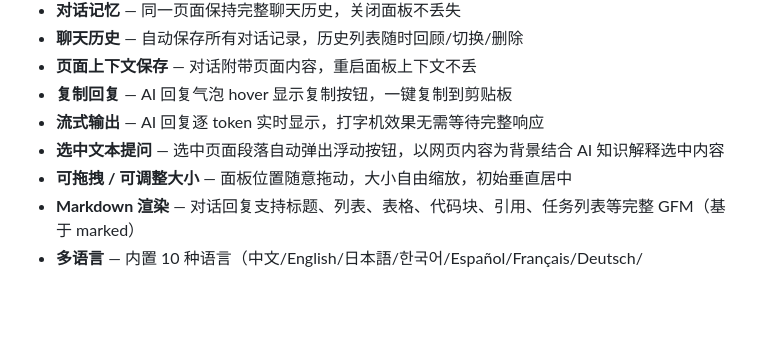
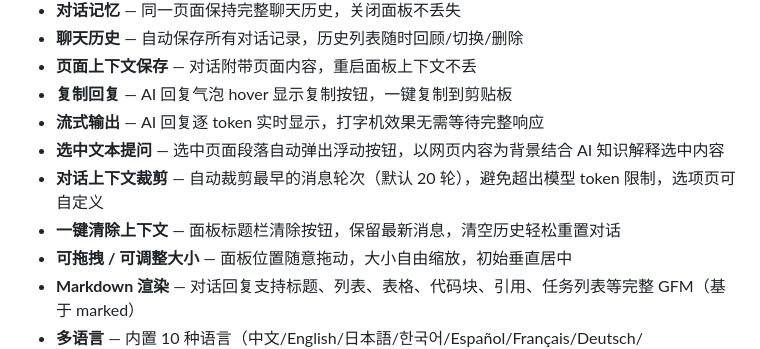
Before and after one commit to daxmate/deeppage, a Markdown page: README.md, the part around the change. GitHub-like rendering; blank space fills up the shorter version.

Commit message:
docs: README 同步更新 — 上下文裁剪 / 清除上下文

```diff
--- a/README.md
+++ b/README.md
@@ -13,6 +13,8 @@
 - **复制回复** — AI 回复气泡 hover 显示复制按钮，一键复制到剪贴板
 - **流式输出** — AI 回复逐 token 实时显示，打字机效果无需等待完整响应
 - **选中文本提问** — 选中页面段落自动弹出浮动按钮，以网页内容为背景结合 AI 知识解释选中内容
+- **对话上下文裁剪** — 自动裁剪最早的消息轮次（默认 20 轮），避免超出模型 token 限制，选项页可自定义
+- **一键清除上下文** — 面板标题栏清除按钮，保留最新消息，清空历史轻松重置对话
 - **可拖拽 / 可调整大小** — 面板位置随意拖动，大小自由缩放，初始垂直居中
 - **Markdown 渲染** — 对话回复支持标题、列表、表格、代码块、引用、任务列表等完整 GFM（基于 marked）
 - **多语言** — 内置 10 种语言（中文/English/日本語/한국어/Español/Français/Deutsch/Русский/Tiếng Việt），面板和选项页均可切换
```
Also changed, not shown: README.en.md (+2 -0 lines).
